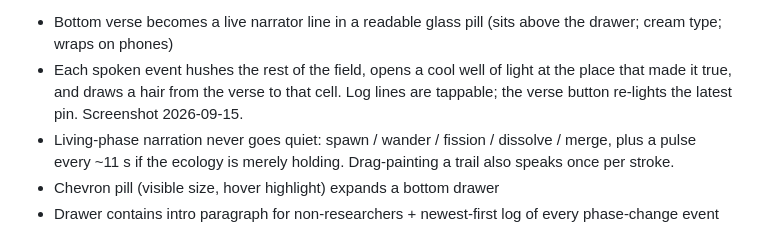
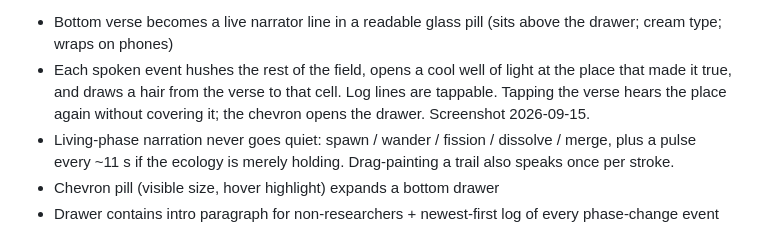
Before and after one commit to jawauntb/lattice-animal, a Markdown page: HANDOFF.md, the part around the change. Drawn GitHub-style.

```diff
--- a/HANDOFF.md
+++ b/HANDOFF.md
@@ -121,8 +121,9 @@ regress any of these.
   (sits above the drawer; cream type; wraps on phones)
 - Each spoken event hushes the rest of the field, opens a cool
   well of light at the place that made it true, and draws a hair
-  from the verse to that cell. Log lines are tappable; the verse
-  button re-lights the latest pin. Screenshot 2026‑09‑15.
+  from the verse to that cell. Log lines are tappable. Tapping the
+  verse hears the place again without covering it; the chevron
+  opens the drawer. Screenshot 2026‑09‑15.
 - Living-phase narration never goes quiet: spawn / wander / fission /
   dissolve / merge, plus a pulse every ~11 s if the ecology is merely
   holding. Drag-painting a trail also speaks once per stroke.
```
Also changed, not shown: SYSTEM_DESIGN.md (+4 -2 lines).
